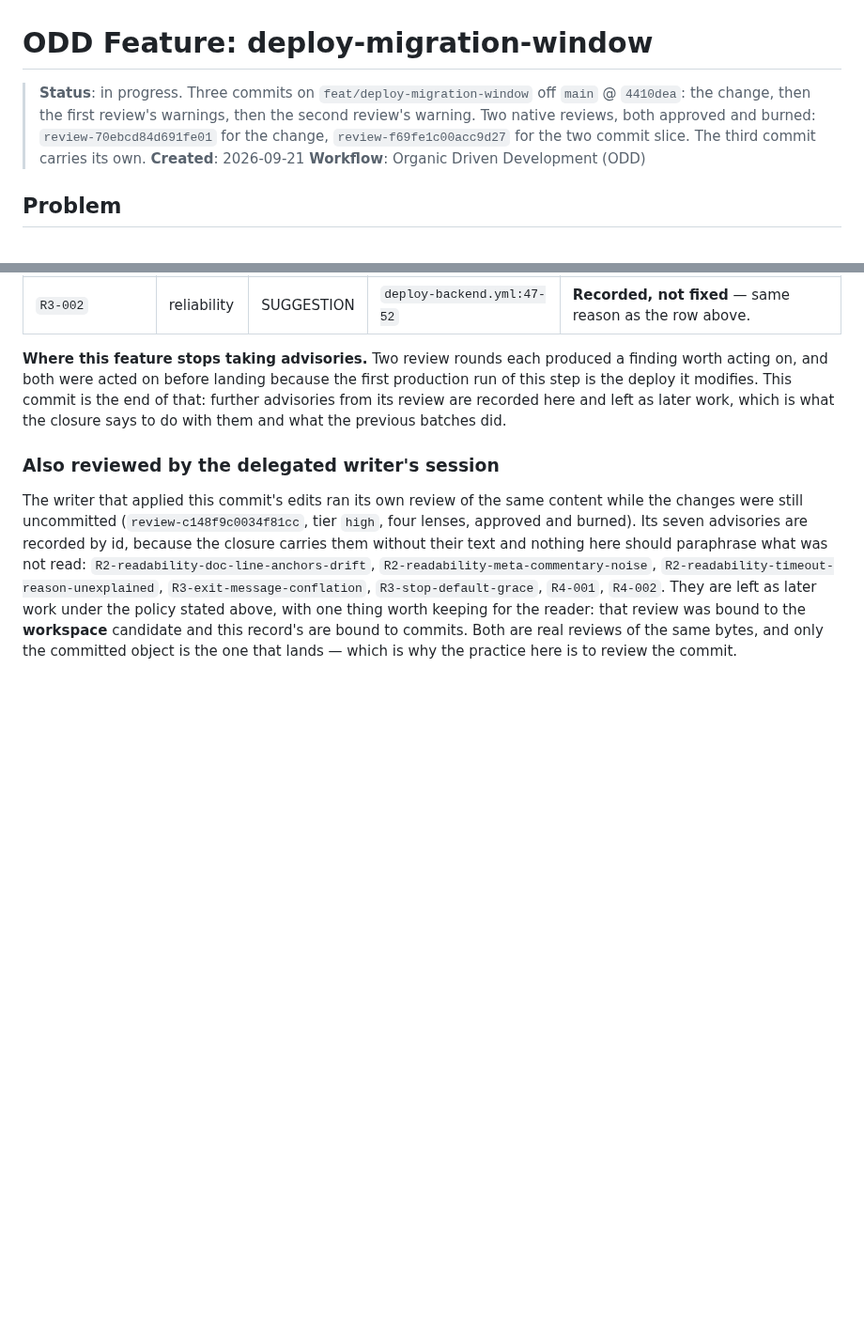
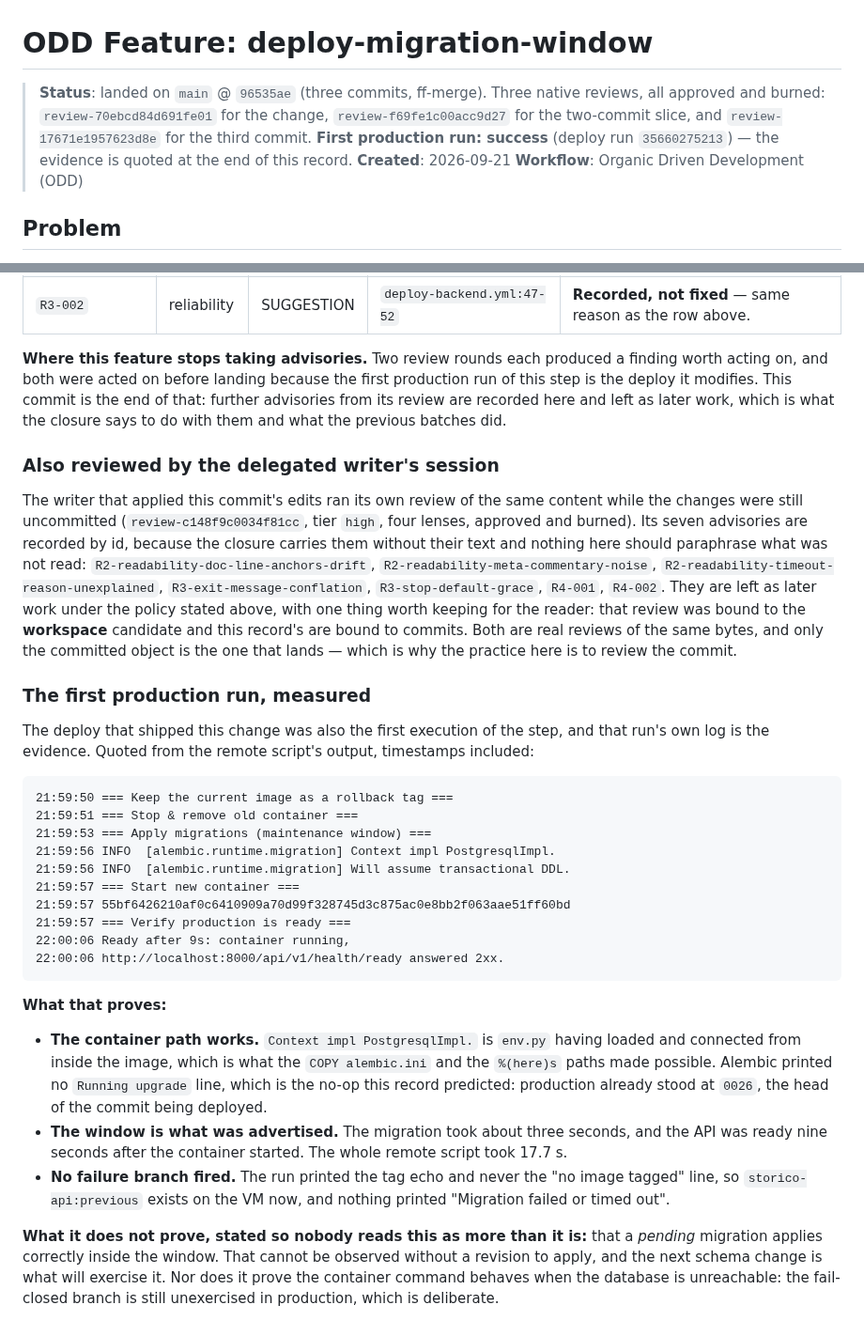
Before and after one commit to alvaldes/storico, a Markdown page: odd/tasks/deploy-migration-window.md, 2 parts joined by grey strips. Shown at 94% size. Rendered like a GitHub page; blank space fills up the shorter version.

Commit message:
docs(odd): record the first production run of the migration step
The deploy that shipped this change was also the first execution of the step, so the run's own log is the evidence and it is quoted in the record with its timestamps: the rollback tag, the stop, the migration loading from inside the image and connection to Postgres, the container start, and readiness answering 2xx nine seconds later.

What it proves is stated separately from what it does not. The container path works, which is what the COPY and the here-token made possible, and the no-op is the no-op the record predicted. It does not prove that a pending migration applies correctly inside the window -- that needs a revision to apply, and the next schema change is what will exercise it -- and it does not prove the fail-closed branch behaves when the database is unreachable, which stays unexercised on purpose.

````diff
--- a/odd/tasks/deploy-migration-window.md
+++ b/odd/tasks/deploy-migration-window.md
@@ -1,9 +1,9 @@
 # ODD Feature: deploy-migration-window
 
-> **Status**: in progress. Three commits on `feat/deploy-migration-window` off `main` @ `4410dea`: the
-> change, then the first review's warnings, then the second review's warning. Two native reviews, both
-> approved and burned: `review-70ebcd84d691fe01` for the change, `review-f69fe1c00acc9d27` for the two
-> commit slice. The third commit carries its own.
+> **Status**: landed on `main` @ `96535ae` (three commits, ff-merge). Three native reviews, all approved
+> and burned: `review-70ebcd84d691fe01` for the change, `review-f69fe1c00acc9d27` for the two-commit
+> slice, and `review-17671e1957623d8e` for the third commit. **First production run: success** (deploy run
+> `35660275213`) — the evidence is quoted at the end of this record.
 > **Created**: 2026-09-21
 > **Workflow**: Organic Driven Development (ODD)
 
@@ -172,3 +172,37 @@ paraphrase what was not read: `R2-readability-doc-line-anchors-drift`,
 the policy stated above, with one thing worth keeping for the reader: that review was bound to the
 **workspace** candidate and this record's are bound to commits. Both are real reviews of the same bytes, and
 only the committed object is the one that lands — which is why the practice here is to review the commit.
+
+### The first production run, measured
+
+The deploy that shipped this change was also the first execution of the step, and that run's own log is the
+evidence. Quoted from the remote script's output, timestamps included:
+
+```
+21:59:50 === Keep the current image as a rollback tag ===
+21:59:51 === Stop & remove old container ===
+21:59:53 === Apply migrations (maintenance window) ===
+21:59:56 INFO  [alembic.runtime.migration] Context impl PostgresqlImpl.
+21:59:56 INFO  [alembic.runtime.migration] Will assume transactional DDL.
+21:59:57 === Start new container ===
+21:59:57 55bf6426210af0c6410909a70d99f328745d3c875ac0e8bb2f063aae51ff60bd
+21:59:57 === Verify production is ready ===
+22:00:06 Ready after 9s: container running,
+22:00:06 http://localhost:8000/api/v1/health/ready answered 2xx.
+```
+
+**What that proves:**
+
+- **The container path works.** `Context impl PostgresqlImpl.` is `env.py` having loaded and connected from
+  inside the image, which is what the `COPY alembic.ini` and the `%(here)s` paths made possible. Alembic
+  printed no `Running upgrade` line, which is the no-op this record predicted: production already stood at
+  `0026`, the head of the commit being deployed.
+- **The window is what was advertised.** The migration took about three seconds, and the API was ready nine
+  seconds after the container started. The whole remote script took 17.7 s.
+- **No failure branch fired.** The run printed the tag echo and never the "no image tagged" line, so
+  `storico-api:previous` exists on the VM now, and nothing printed "Migration failed or timed out".
+
+**What it does not prove, stated so nobody reads this as more than it is:** that a *pending* migration
+applies correctly inside the window. That cannot be observed without a revision to apply, and the next
+schema change is what will exercise it. Nor does it prove the container command behaves when the database
+is unreachable: the fail-closed branch is still unexercised in production, which is deliberate.
````
